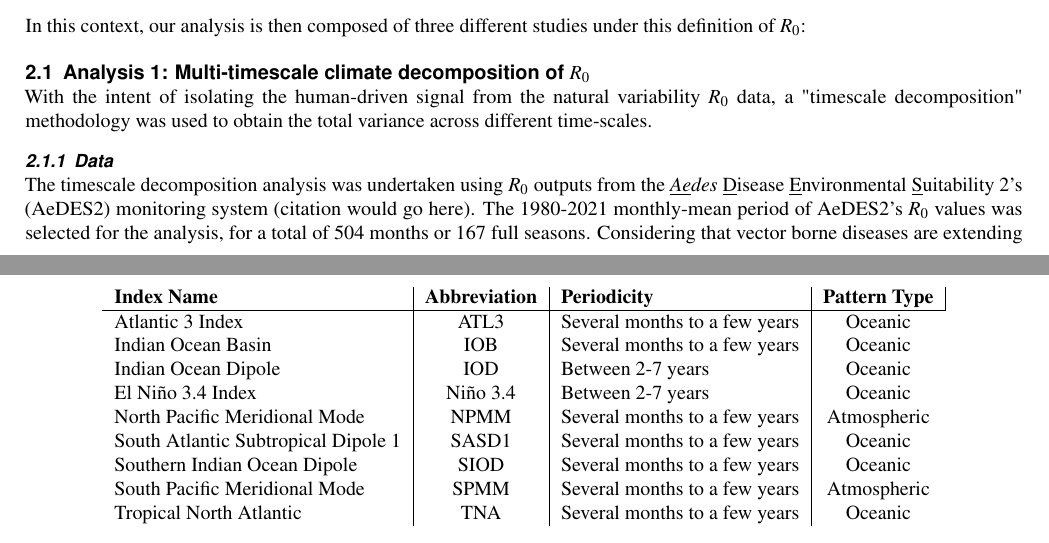
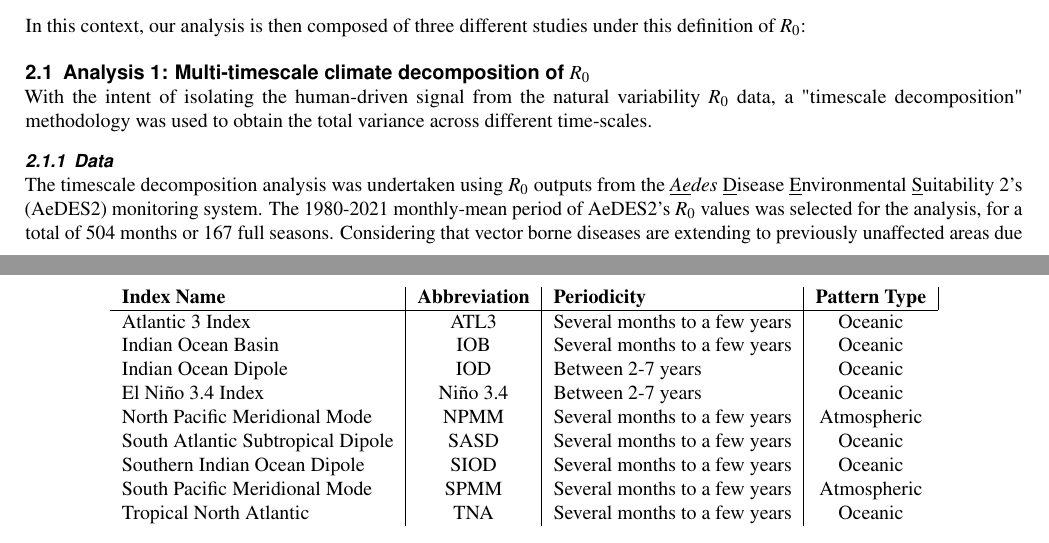
Before and after one commit to jacorvillo/second_paper, a LaTeX paper (main.tex): two parts of pages 1 and 2 of 3, joined at a grey line, cut so that both start at the same text. Compiled offline with pdfLaTeX.

Commit message:
Move table position

```diff
--- a/main.tex
+++ b/main.tex
@@ -50,7 +50,7 @@ Using data from a number of sources, we explore and analyze the behavior of the
     Indian Ocean Dipole                 & IOD                                        & Between 2-7 years             & Oceanic                                    \\
     El Niño 3.4 Index                   & Niño 3.4                                   & Between 2-7 years             & Oceanic                                    \\
     North Pacific Meridional Mode       & NPMM                                       & Several months to a few years & Atmospheric                                \\
-  South Atlantic Subtropical Dipole 1 & SASD1                                      & Several months to a few years & Oceanic                                    \\
+    South Atlantic Subtropical Dipole & SASD                                      & Several months to a few years & Oceanic                                    \\
     Southern Indian Ocean Dipole        & SIOD                                       & Several months to a few years & Oceanic                                    \\
     South Pacific Meridional Mode       & SPMM                                       & Several months to a few years & Atmospheric                                \\
     Tropical North Atlantic             & TNA                                        & Several months to a few years & Oceanic
@@ -64,7 +64,7 @@ Using data from a number of sources, we explore and analyze the behavior of the
   With the intent of isolating the human-driven signal from the natural variability $R_0$ data, a "timescale decomposition" methodology was used to obtain the total variance across different time-scales.
 
   \subsubsection{Data} \label{sec-methods-1-data}
-  The timescale decomposition analysis was undertaken using $R_0$ outputs from the \textit{\underline{Ae}des} \underline{D}isease \underline{E}nvironmental \underline{S}uitability 2's (AeDES2) monitoring system (citation would go here). The 1980-2021 monthly-mean period of AeDES2's $R_0$ values was selected for the analysis, for a total of 504 months or 167 full seasons. Considering that vector borne diseases are extending to previously unaffected areas due to the effects of man-made climate change, AeDES2's coverage has been increased since its inception to contain global outputs, allowing for a comprehensive analysis of the relationship between climate variability indices and $R_0$ both in current \textit{Aedes} hotspots and emerging regions.
+  The timescale decomposition analysis was undertaken using $R_0$ outputs from the \textit{\underline{Ae}des} \underline{D}isease \underline{E}nvironmental \underline{S}uitability 2's (AeDES2) monitoring system. The 1980-2021 monthly-mean period of AeDES2's $R_0$ values was selected for the analysis, for a total of 504 months or 167 full seasons. Considering that vector borne diseases are extending to previously unaffected areas due to the effects of man-made climate change, AeDES2's coverage has been increased since its inception to contain global outputs, allowing for a comprehensive analysis of the relationship between climate variability indices and $R_0$ both in current \textit{Aedes} hotspots and emerging regions.
 
   \subsubsection{Methodology} \label{sec-methods-1-methodology}
 
```
Lines whose indentation alone changed are shown as unchanged.
